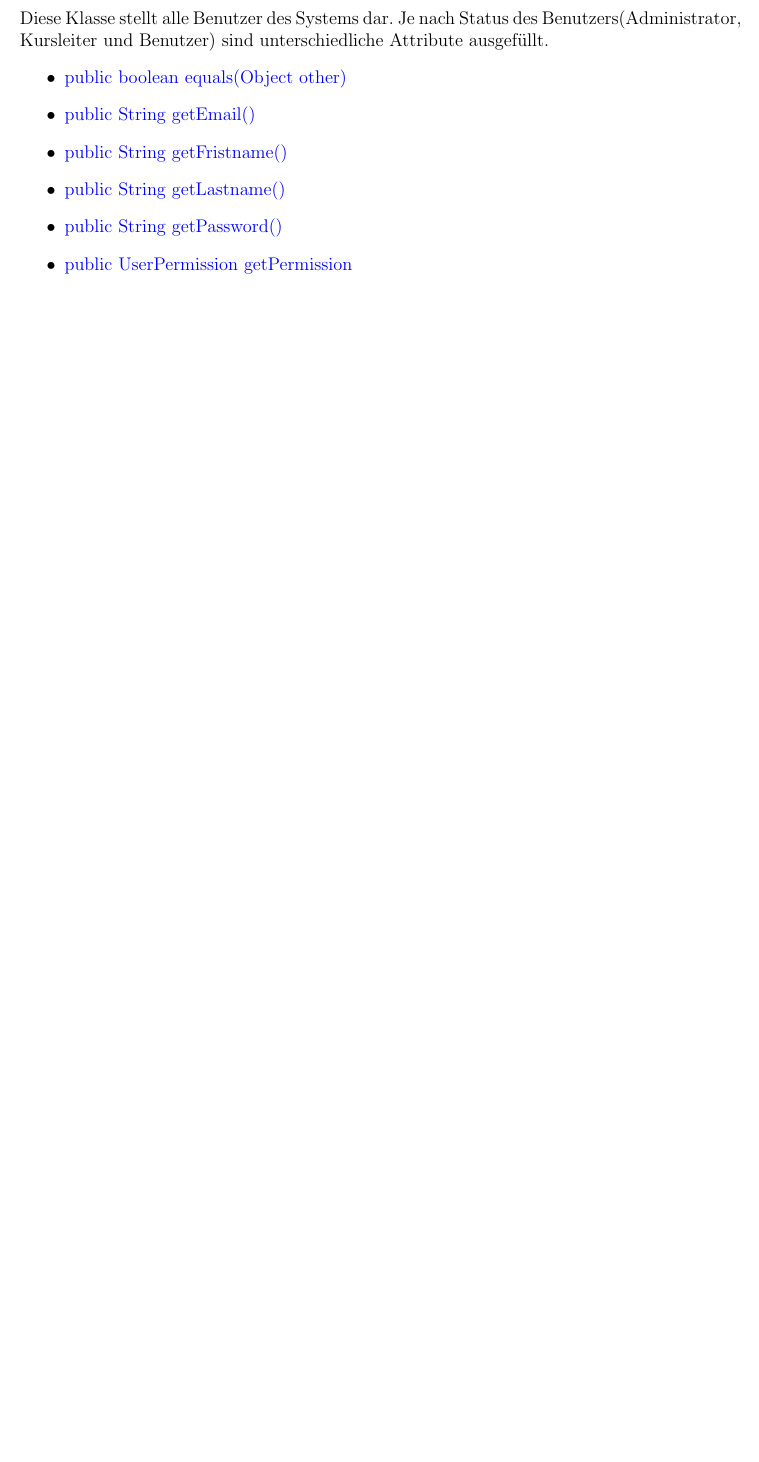
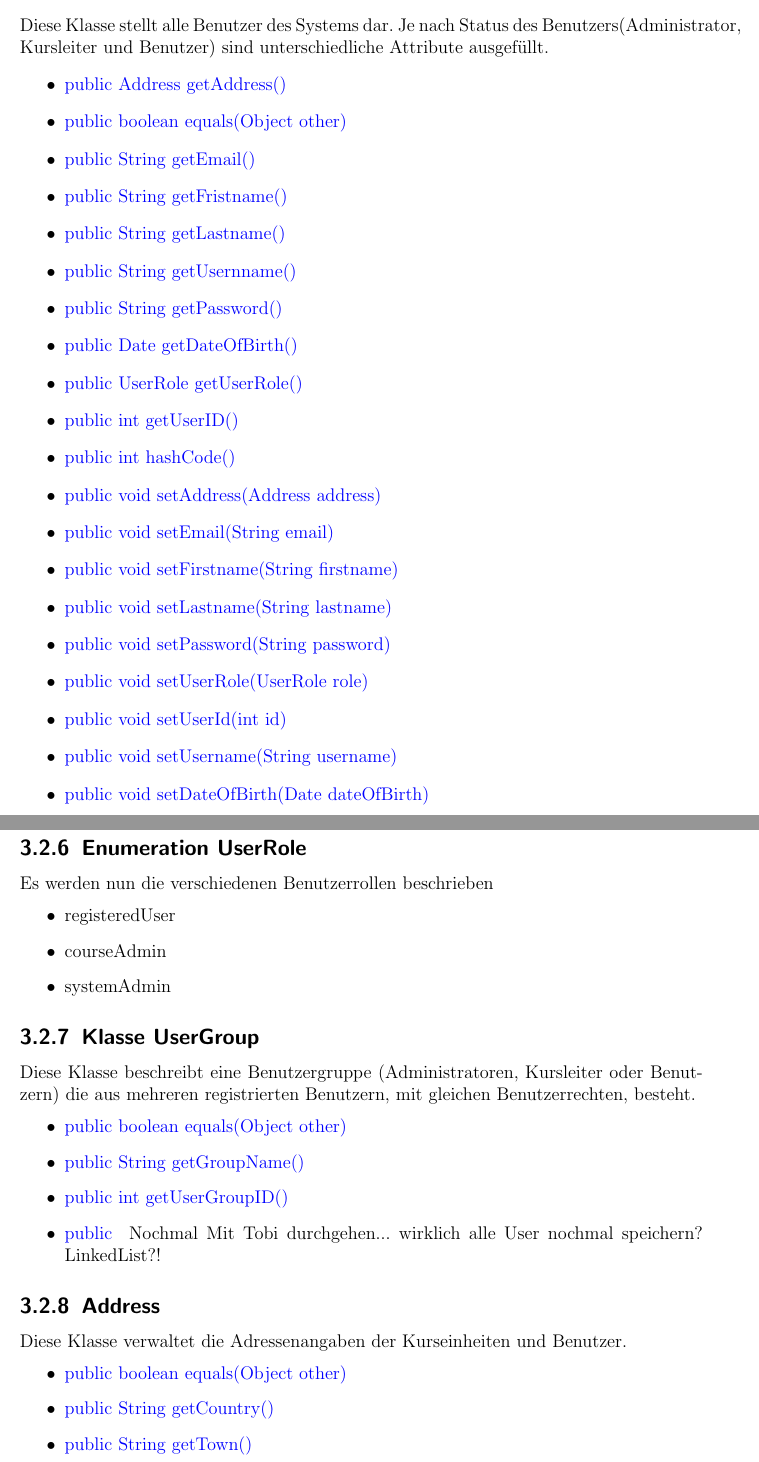
Before and after one commit to cretu90/SEP15-Team3, a LaTeX document (Documentation/2. Entwurf/Entwurf-SEP2015.tex, which reads Documentation/2. Entwurf/Klassendiagramm.tex): part of page 24 of 54 before the commit and two parts of pages 24 and 25 of 56 after it, the two joined at a grey line, cut so that both start at the same text, the shorter picture padded with empty space. Compiled offline with pdfLaTeX.

Commit message:
Klassenbeschreibung update

```diff
--- a/Documentation/2. Entwurf/Klassendiagramm.tex
+++ b/Documentation/2. Entwurf/Klassendiagramm.tex
@@ -382,9 +382,50 @@
 	\subsection{Klasse User}
 	Diese Klasse stellt alle Benutzer des Systems dar. Je nach Status des Benutzers(Administrator, Kursleiter und Benutzer) sind unterschiedliche Attribute ausgefüllt.
 	\begin{itemize}
+		\item \method {public Address getAddress()}
 		\item \method {public boolean equals(Object other)}
 		\item \method {public String getEmail()}
 		\item \method {public String getFristname()}
 		\item \method {public String getLastname()}
+		\item \method {public String getUsernname()}
 		\item \method {public String getPassword()}
-		\item \method {public UserPermission getPermission}
+		\item \method {public Date getDateOfBirth()}
+		\item \method {public UserRole getUserRole()}
+		\item \method {public int getUserID()}
+		\item \method {public int hashCode()}
+		\item \method {public void setAddress(Address address)}
+		\item \method {public void setEmail(String email)}
+		\item \method {public void setFirstname(String firstname)}
+		\item \method {public void setLastname(String lastname)}
+		\item \method {public void setPassword(String password)}
+		\item \method {public void setUserRole(UserRole role)}
+		\item \method {public void setUserId(int id)}
+		\item \method {public void setUsername(String username)}
+		\item \method {public void setDateOfBirth(Date dateOfBirth)}
+	\end{itemize}
+	\subsection{Enumeration UserRole}
+	Es werden nun die verschiedenen Benutzerrollen beschrieben
+	\begin{itemize}
+		\item {registeredUser}
+		\item {courseAdmin}
+		\item {systemAdmin}
+	\end{itemize}
+
+	\subsection{Klasse UserGroup}
+	Diese Klasse beschreibt eine Benutzergruppe (Administratoren, Kursleiter oder Benutzern) die aus mehreren registrierten Benutzern, mit gleichen Benutzerrechten, besteht.
+	\begin{itemize}
+		\item \method {public boolean equals(Object other)}
+		\item \method {public String getGroupName()}
+		\item \method {public int getUserGroupID()}
+		\item \method {public }
+		Nochmal Mit Tobi durchgehen... wirklich alle User nochmal speichern? LinkedList?!
+
+	\end{itemize}
+
+	\subsection{Address}
+	Diese Klasse verwaltet die Adressenangaben der Kurseinheiten und Benutzer.
+	\begin{itemize}
+		\item \method {public boolean equals(Object other)}
+		\item \method {public String getCountry()}
+		\item \method {public String getTown()}
+		\item \method {public String getStreet()}
@@ -390,0 +447 @@
+		\item \method {public boolean equals(Object other)}
```
Also changed, not shown: Documentation/2. Entwurf/Klassendiagramm.tex (23 more changed lines).
